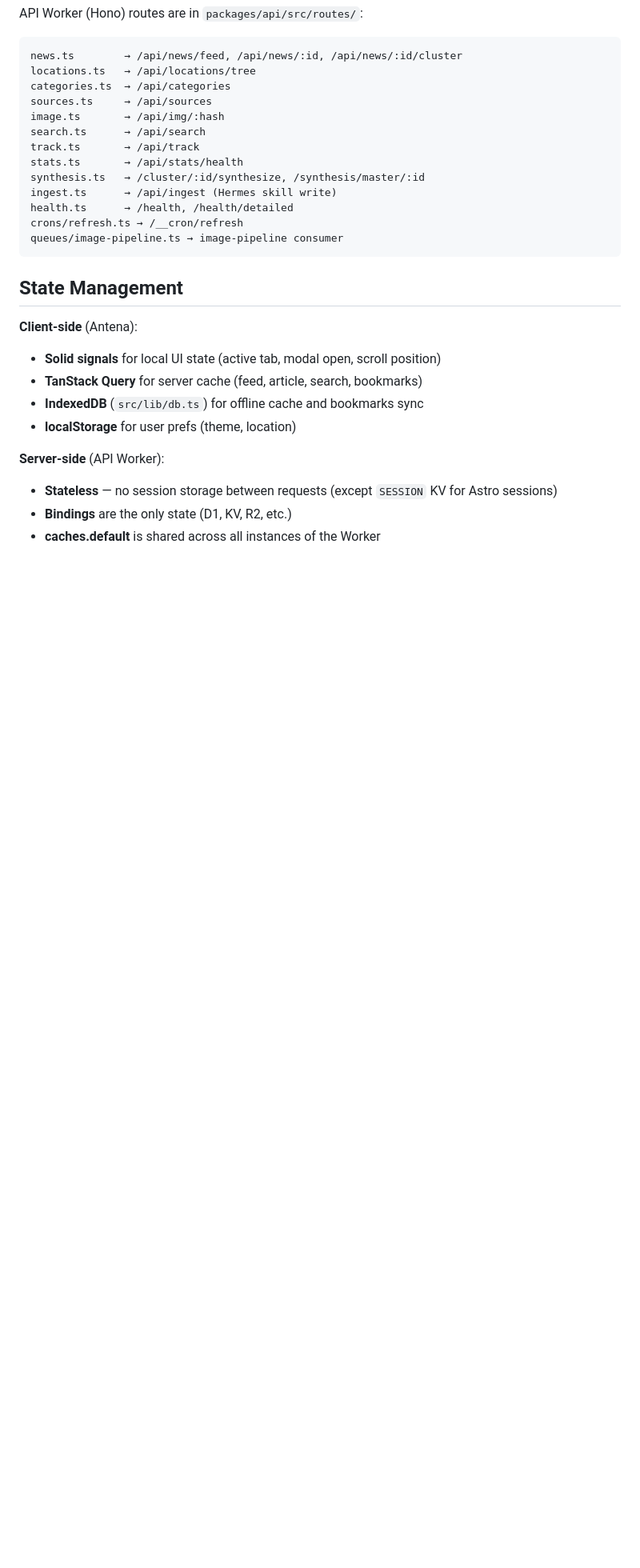
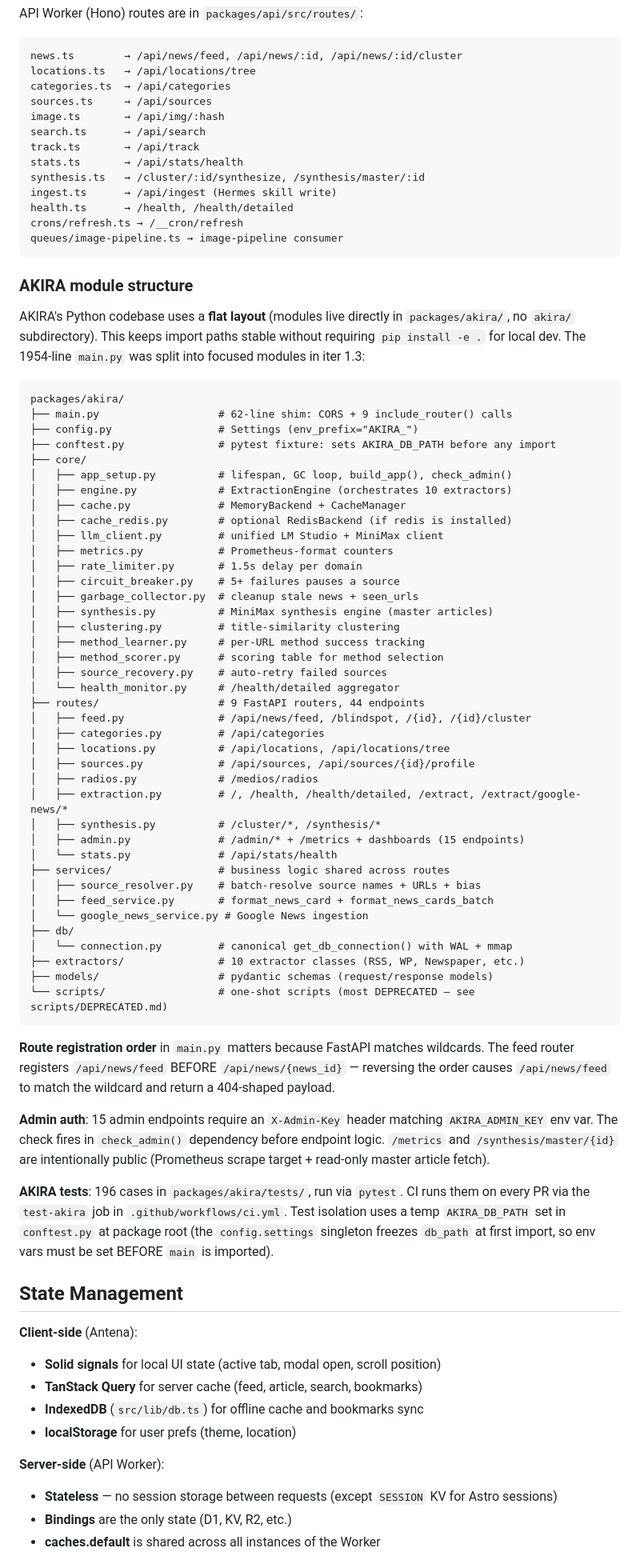
Before and after one commit to miclusty/antena, a Markdown page: docs/architecture.md, the part around the change. Shown at 80% size. Drawn GitHub-style; blank space fills up the shorter version.

Commit message:
docs(architecture): add AKIRA module structure section
Document the new flat-layout AKIRA codebase (post iter 1.3 main.py
split) in docs/architecture.md. Covers:

  - Module layout (main.py, core/, routes/, services/, db/, extractors/)
  - 9 route modules with their 44 endpoints
  - Route registration order caveat (feed before wildcard {id})
  - Admin auth contract (X-Admin-Key + check_admin dependency)
  - Test isolation (config.settings singleton trap + conftest.py)

This doc was stale — it only covered Cloudflare edge routing and didn't
mention AKIRA's internal structure at all. Now both halves of the
system are documented in one place.

````diff
--- a/docs/architecture.md
+++ b/docs/architecture.md
@@ -174,6 +174,58 @@ crons/refresh.ts → /__cron/refresh
 queues/image-pipeline.ts → image-pipeline consumer
 ```
 
+### AKIRA module structure
+
+AKIRA's Python codebase uses a **flat layout** (modules live directly in `packages/akira/`, no `akira/` subdirectory). This keeps import paths stable without requiring `pip install -e .` for local dev. The 1954-line `main.py` was split into focused modules in iter 1.3:
+
+```
+packages/akira/
+├── main.py                   # 62-line shim: CORS + 9 include_router() calls
+├── config.py                 # Settings (env_prefix="AKIRA_")
+├── conftest.py               # pytest fixture: sets AKIRA_DB_PATH before any import
+├── core/
+│   ├── app_setup.py          # lifespan, GC loop, build_app(), check_admin()
+│   ├── engine.py             # ExtractionEngine (orchestrates 10 extractors)
+│   ├── cache.py              # MemoryBackend + CacheManager
+│   ├── cache_redis.py        # optional RedisBackend (if redis is installed)
+│   ├── llm_client.py         # unified LM Studio + MiniMax client
+│   ├── metrics.py            # Prometheus-format counters
+│   ├── rate_limiter.py       # 1.5s delay per domain
+│   ├── circuit_breaker.py    # 5+ failures pauses a source
+│   ├── garbage_collector.py  # cleanup stale news + seen_urls
+│   ├── synthesis.py          # MiniMax synthesis engine (master articles)
+│   ├── clustering.py         # title-similarity clustering
+│   ├── method_learner.py     # per-URL method success tracking
+│   ├── method_scorer.py      # scoring table for method selection
+│   ├── source_recovery.py    # auto-retry failed sources
+│   └── health_monitor.py     # /health/detailed aggregator
+├── routes/                   # 9 FastAPI routers, 44 endpoints
+│   ├── feed.py               # /api/news/feed, /blindspot, /{id}, /{id}/cluster
+│   ├── categories.py         # /api/categories
+│   ├── locations.py          # /api/locations, /api/locations/tree
+│   ├── sources.py            # /api/sources, /api/sources/{id}/profile
+│   ├── radios.py             # /medios/radios
+│   ├── extraction.py         # /, /health, /health/detailed, /extract, /extract/google-news/*
+│   ├── synthesis.py          # /cluster/*, /synthesis/*
+│   ├── admin.py              # /admin/* + /metrics + dashboards (15 endpoints)
+│   └── stats.py              # /api/stats/health
+├── services/                 # business logic shared across routes
+│   ├── source_resolver.py    # batch-resolve source names + URLs + bias
+│   ├── feed_service.py       # format_news_card + format_news_cards_batch
+│   └── google_news_service.py # Google News ingestion
+├── db/
+│   └── connection.py         # canonical get_db_connection() with WAL + mmap
+├── extractors/               # 10 extractor classes (RSS, WP, Newspaper, etc.)
+├── models/                   # pydantic schemas (request/response models)
+└── scripts/                  # one-shot scripts (most DEPRECATED — see scripts/DEPRECATED.md)
+```
+
+**Route registration order** in `main.py` matters because FastAPI matches wildcards. The feed router registers `/api/news/feed` BEFORE `/api/news/{news_id}` — reversing the order causes `/api/news/feed` to match the wildcard and return a 404-shaped payload.
+
+**Admin auth**: 15 admin endpoints require an `X-Admin-Key` header matching `AKIRA_ADMIN_KEY` env var. The check fires in `check_admin()` dependency before endpoint logic. `/metrics` and `/synthesis/master/{id}` are intentionally public (Prometheus scrape target + read-only master article fetch).
+
+**AKIRA tests**: 196 cases in `packages/akira/tests/`, run via `pytest`. CI runs them on every PR via the `test-akira` job in `.github/workflows/ci.yml`. Test isolation uses a temp `AKIRA_DB_PATH` set in `conftest.py` at package root (the `config.settings` singleton freezes `db_path` at first import, so env vars must be set BEFORE `main` is imported).
+
 ## State Management
 
 **Client-side** (Antena):
````
